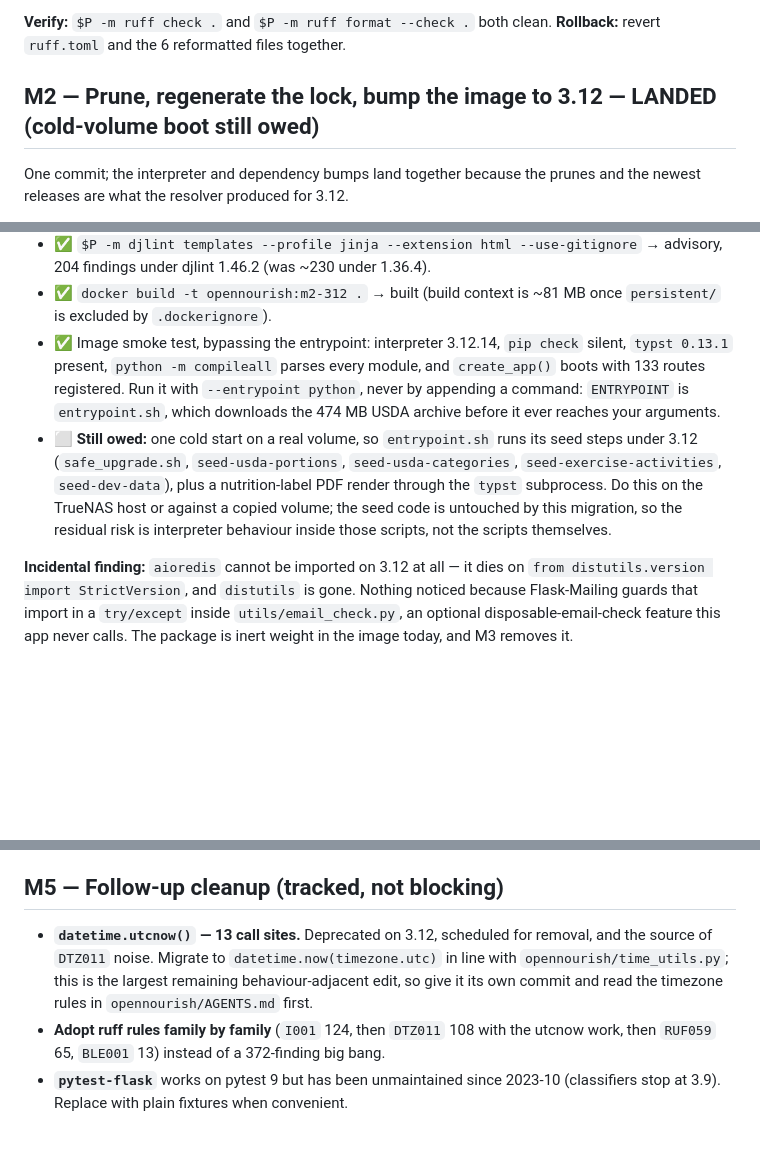
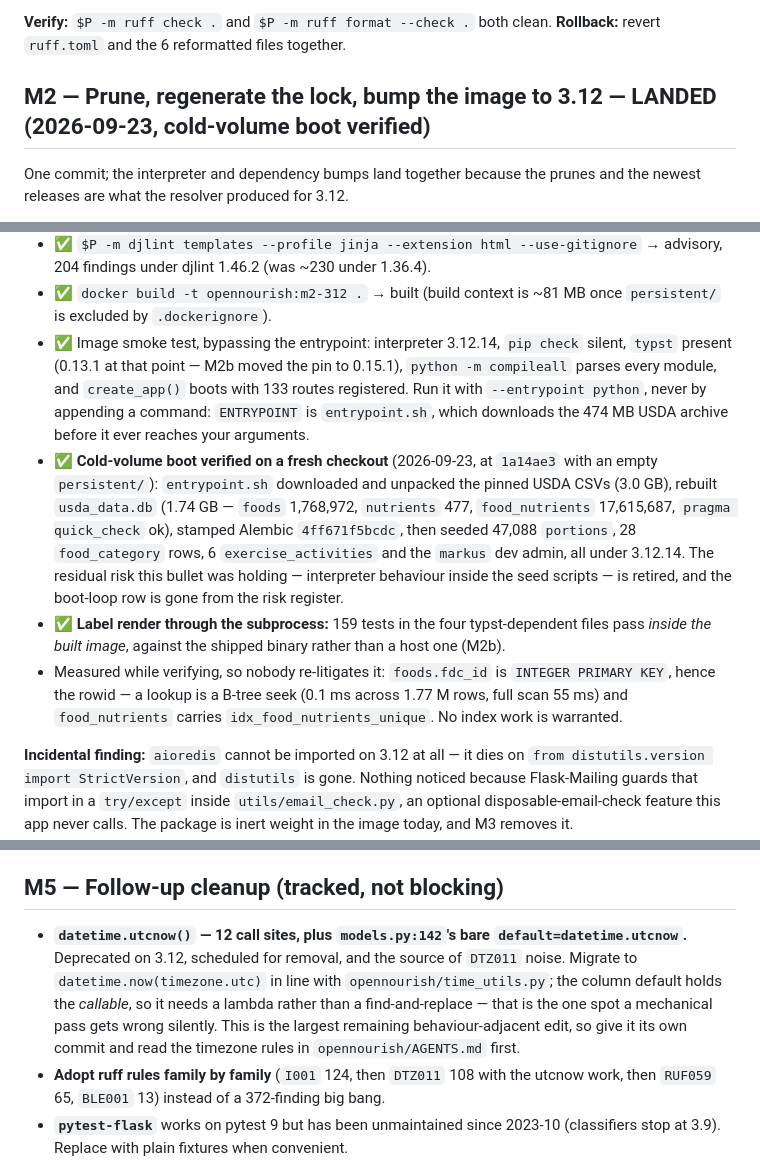
Before and after one commit to alpharesearch/OpenNourish, a Markdown page: upgrade-research/PLAN.md, 3 parts joined by grey strips. GitHub-like rendering; blank space fills up the shorter version.

Commit message:
docs: close M2 — cold-volume boot verified on a fresh checkout
Deployed to TrueNAS at 1a14ae3 and re-verified from a clean checkout with an
empty persistent/: entrypoint.sh downloaded and unpacked the pinned USDA CSVs
(3.0 GB), rebuilt usda_data.db (1.74 GB; foods 1,768,972, nutrients 477,
food_nutrients 17,615,687, quick_check ok), stamped Alembic 4ff671f5bcdc, then
seeded 47,088 portions, 28 food_category rows, 6 exercise_activities and the
dev admin, all under 3.12.14. The deferred risk register loses its boot-loop row
because the mitigation has now been performed rather than merely planned.

Recorded alongside it so nobody re-derives this: foods.fdc_id is INTEGER PRIMARY
KEY and therefore the rowid, so a lookup is a 0.1 ms B-tree seek across 1.77 M
rows (full scan 55 ms) and food_nutrients already carries idx_food_nutrients_unique.
No index work is warranted.

Two figures corrected rather than carried forward: utcnow is 12 call sites plus
models.py:142's bare `default=datetime.utcnow` — the callable, which needs a
lambda and is the one place a mechanical pass fails silently — and M2's smoke
test says "typst present (0.13.1 at that point)" now that M2b moved the pin.
AGENTS.md's 3.9 backup env note flips to "safe to remove", since the condition
it was waiting on is met.

```diff
--- a/upgrade-research/PLAN.md
+++ b/upgrade-research/PLAN.md
@@ -66,7 +66,7 @@ can no longer import `typst_utils.py`. Recorded in the root `AGENTS.md` Toolchai
 **Verify:** `$P -m ruff check .` and `$P -m ruff format --check .` both clean.
 **Rollback:** revert `ruff.toml` and the 6 reformatted files together.
 
-## M2 — Prune, regenerate the lock, bump the image to 3.12 — LANDED (cold-volume boot still owed)
+## M2 — Prune, regenerate the lock, bump the image to 3.12 — LANDED (2026-09-23, cold-volume boot verified)
 
 One commit; the interpreter and dependency bumps land together because the prunes and the newest
 releases are what the resolver produced for 3.12.
@@ -98,15 +98,23 @@ releases are what the resolver produced for 3.12.
   findings under djlint 1.46.2 (was ~230 under 1.36.4).
 - ✅ `docker build -t opennourish:m2-312 .` → built (build context is ~81 MB once `persistent/` is
   excluded by `.dockerignore`).
-- ✅ Image smoke test, bypassing the entrypoint: interpreter 3.12.14, `pip check` silent, `typst
-  0.13.1` present, `python -m compileall` parses every module, and `create_app()` boots with 133
+- ✅ Image smoke test, bypassing the entrypoint: interpreter 3.12.14, `pip check` silent, `typst`
+  present (0.13.1 at that point — M2b moved the pin to 0.15.1), `python -m compileall` parses every
+  module, and `create_app()` boots with 133
   routes registered. Run it with `--entrypoint python`, never by appending a command: `ENTRYPOINT`
   is `entrypoint.sh`, which downloads the 474 MB USDA archive before it ever reaches your arguments.
-- ⬜ **Still owed:** one cold start on a real volume, so `entrypoint.sh` runs its seed steps under
-  3.12 (`safe_upgrade.sh`, `seed-usda-portions`, `seed-usda-categories`, `seed-exercise-activities`,
-  `seed-dev-data`), plus a nutrition-label PDF render through the `typst` subprocess. Do this on the
-  TrueNAS host or against a copied volume; the seed code is untouched by this migration, so the
-  residual risk is interpreter behaviour inside those scripts, not the scripts themselves.
+- ✅ **Cold-volume boot verified on a fresh checkout** (2026-09-23, at `1a14ae3` with an empty
+  `persistent/`): `entrypoint.sh` downloaded and unpacked the pinned USDA CSVs (3.0 GB), rebuilt
+  `usda_data.db` (1.74 GB — `foods` 1,768,972, `nutrients` 477, `food_nutrients` 17,615,687,
+  `pragma quick_check` ok), stamped Alembic `4ff671f5bcdc`, then seeded 47,088 `portions`,
+  28 `food_category` rows, 6 `exercise_activities` and the `markus` dev admin, all under 3.12.14. The
+  residual risk this bullet was holding — interpreter behaviour inside the seed scripts — is retired,
+  and the boot-loop row is gone from the risk register.
+- ✅ **Label render through the subprocess:** 159 tests in the four typst-dependent files pass *inside
+  the built image*, against the shipped binary rather than a host one (M2b).
+- Measured while verifying, so nobody re-litigates it: `foods.fdc_id` is `INTEGER PRIMARY KEY`, hence
+  the rowid — a lookup is a B-tree seek (0.1 ms across 1.77 M rows, full scan 55 ms) and
+  `food_nutrients` carries `idx_food_nutrients_unique`. No index work is warranted.
 
 **Incidental finding:** `aioredis` cannot be imported on 3.12 at all — it dies on
 `from distutils.version import StrictVersion`, and `distutils` is gone. Nothing noticed because
@@ -219,10 +227,12 @@ replaying the steps locally, which is what worked here.
 
 ## M5 — Follow-up cleanup (tracked, not blocking)
 
-- **`datetime.utcnow()` — 13 call sites.** Deprecated on 3.12, scheduled for removal, and the
-  source of `DTZ011` noise. Migrate to `datetime.now(timezone.utc)` in line with
-  `opennourish/time_utils.py`; this is the largest remaining behaviour-adjacent edit, so give it its
-  own commit and read the timezone rules in `opennourish/AGENTS.md` first.
+- **`datetime.utcnow()` — 12 call sites, plus `models.py:142`'s bare `default=datetime.utcnow`.**
+  Deprecated on 3.12, scheduled for removal, and the source of `DTZ011` noise. Migrate to
+  `datetime.now(timezone.utc)` in line with `opennourish/time_utils.py`; the column default holds the
+  *callable*, so it needs a lambda rather than a find-and-replace — that is the one spot a mechanical
+  pass gets wrong silently. This is the largest remaining behaviour-adjacent edit, so give it its own
+  commit and read the timezone rules in `opennourish/AGENTS.md` first.
 - **Adopt ruff rules family by family** (`I001` 124, then `DTZ011` 108 with the utcnow work, then
   `RUF059` 65, `BLE001` 13) instead of a 372-finding big bang.
 - **`pytest-flask`** works on pytest 9 but has been unmaintained since 2023-10 (classifiers stop at
```
Also changed, not shown: other parts of upgrade-research/PLAN.md (+0 -1 lines), AGENTS.md (+2 -2 lines).
